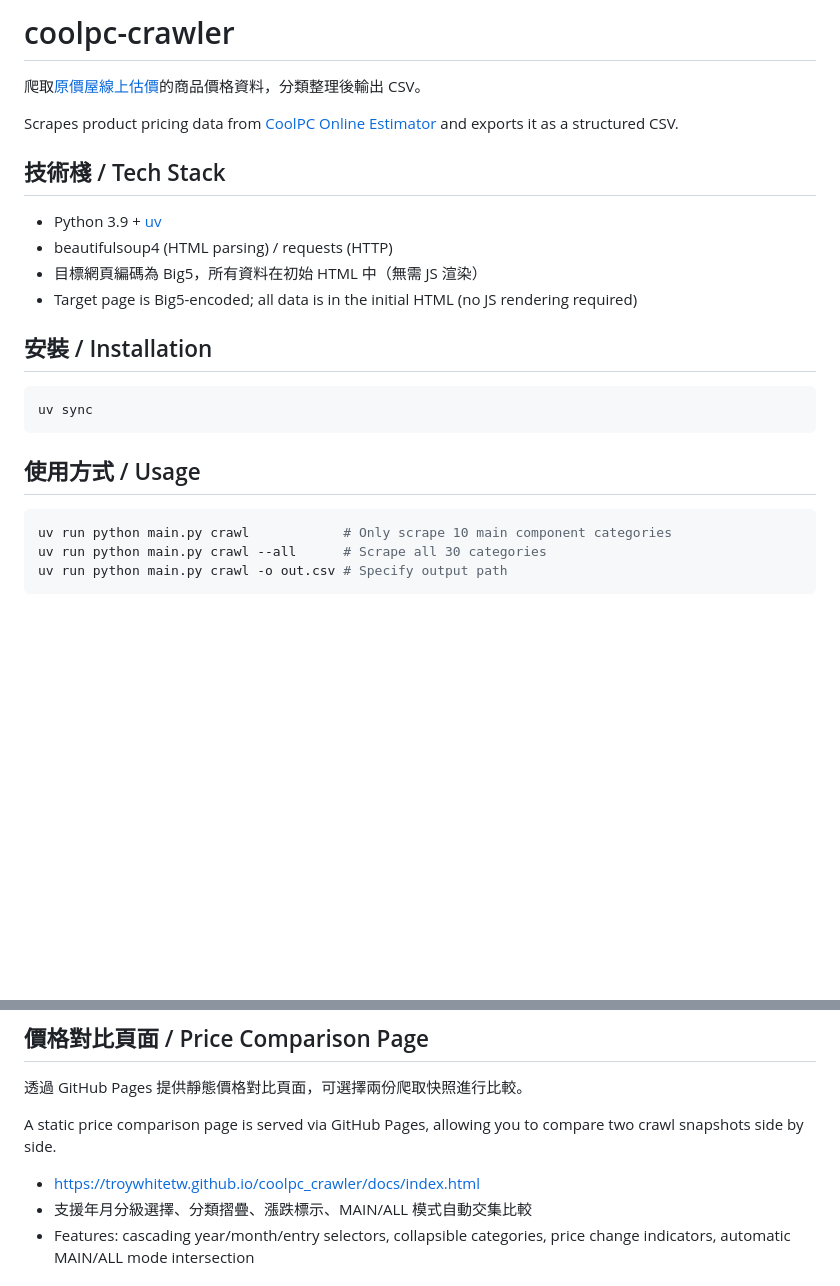
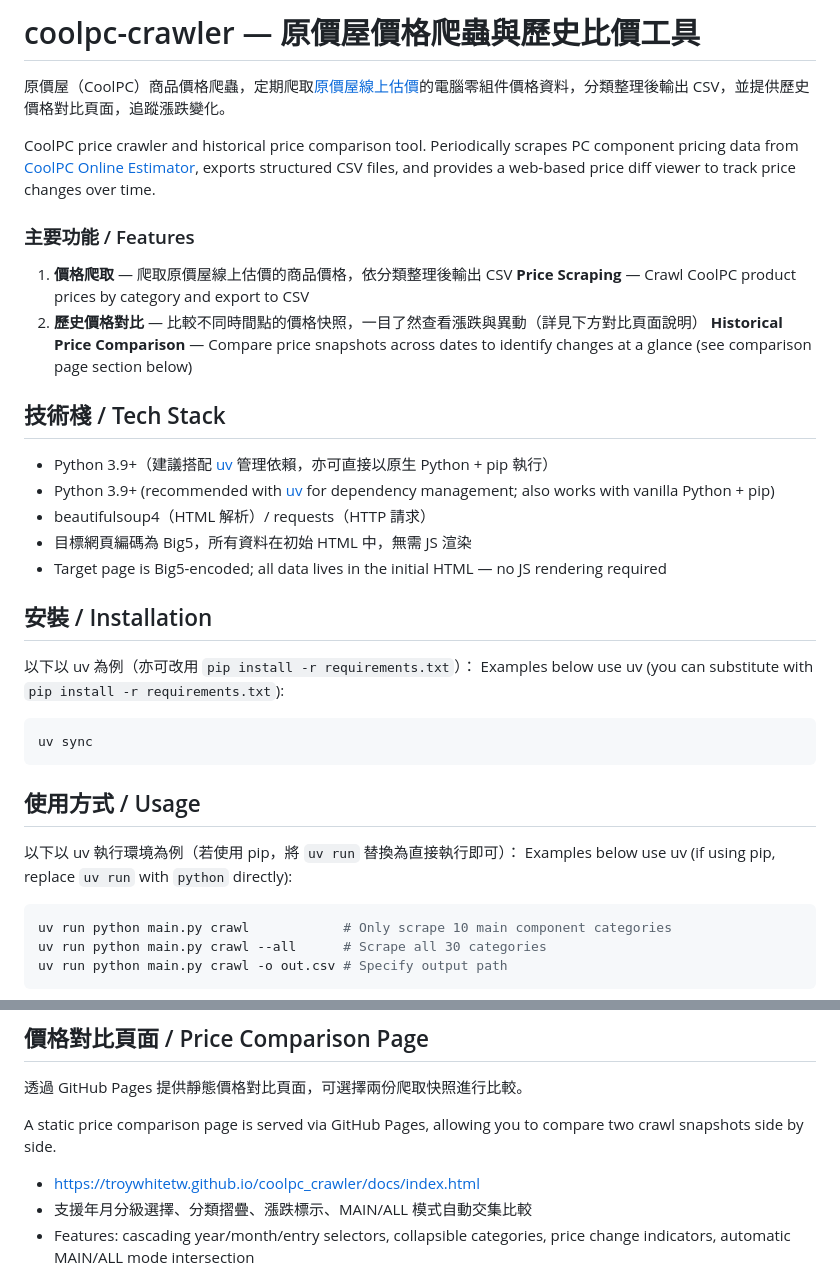
Before and after one commit to TroyWhiteTW/coolpc_crawler, a Markdown page: README.md, 2 parts joined by grey strips. Rendered like a GitHub page; blank space fills up the shorter version.

Commit message:
fix: README(v0.4.16)

````diff
--- a/README.md
+++ b/README.md
@@ -1,23 +1,37 @@
-# coolpc-crawler
+# coolpc-crawler — 原價屋價格爬蟲與歷史比價工具
 
-爬取[原價屋線上估價](https://www.coolpc.com.tw/evaluate.php)的商品價格資料，分類整理後輸出 CSV。
+原價屋（CoolPC）商品價格爬蟲，定期爬取[原價屋線上估價](https://www.coolpc.com.tw/evaluate.php)的電腦零組件價格資料，分類整理後輸出 CSV，並提供歷史價格對比頁面，追蹤漲跌變化。
 
-Scrapes product pricing data from [CoolPC Online Estimator](https://www.coolpc.com.tw/evaluate.php) and exports it as a structured CSV.
+CoolPC price crawler and historical price comparison tool. Periodically scrapes PC component pricing data from [CoolPC Online Estimator](https://www.coolpc.com.tw/evaluate.php), exports structured CSV files, and provides a web-based price diff viewer to track price changes over time.
+
+### 主要功能 / Features
+
+1. **價格爬取** — 爬取原價屋線上估價的商品價格，依分類整理後輸出 CSV
+   **Price Scraping** — Crawl CoolPC product prices by category and export to CSV
+2. **歷史價格對比** — 比較不同時間點的價格快照，一目了然查看漲跌與異動（詳見下方對比頁面說明）
+   **Historical Price Comparison** — Compare price snapshots across dates to identify changes at a glance (see comparison page section below)
 
 ## 技術棧 / Tech Stack
 
-- Python 3.9 + [uv](https://github.com/astral-sh/uv)
-- beautifulsoup4 (HTML parsing) / requests (HTTP)
-- 目標網頁編碼為 Big5，所有資料在初始 HTML 中（無需 JS 渲染）
-- Target page is Big5-encoded; all data is in the initial HTML (no JS rendering required)
+- Python 3.9+（建議搭配 [uv](https://github.com/astral-sh/uv) 管理依賴，亦可直接以原生 Python + pip 執行）
+- Python 3.9+ (recommended with [uv](https://github.com/astral-sh/uv) for dependency management; also works with vanilla Python + pip)
+- beautifulsoup4（HTML 解析）/ requests（HTTP 請求）
+- 目標網頁編碼為 Big5，所有資料在初始 HTML 中，無需 JS 渲染
+- Target page is Big5-encoded; all data lives in the initial HTML — no JS rendering required
 
 ## 安裝 / Installation
+
+以下以 uv 為例（亦可改用 `pip install -r requirements.txt`）：
+Examples below use uv (you can substitute with `pip install -r requirements.txt`):
 
 ```bash
 uv sync
 ```
 
 ## 使用方式 / Usage
+
+以下以 uv 執行環境為例（若使用 pip，將 `uv run` 替換為直接執行即可）：
+Examples below use uv (if using pip, replace `uv run` with `python` directly):
 
 ```bash
 uv run python main.py crawl            # Only scrape 10 main component categories
@@ -94,7 +108,7 @@ Automated crawling via GitHub Actions — no manual execution needed.
 
 A static price comparison page is served via GitHub Pages, allowing you to compare two crawl snapshots side by side.
 
-- https://troywhitetw.github.io/coolpc_crawler/docs/index.html
+- <a href="https://troywhitetw.github.io/coolpc_crawler/docs/index.html" target="_blank">https://troywhitetw.github.io/coolpc_crawler/docs/index.html</a>
 - 支援年月分級選擇、分類摺疊、漲跌標示、MAIN/ALL 模式自動交集比較
 - Features: cascading year/month/entry selectors, collapsible categories, price change indicators, automatic MAIN/ALL mode intersection
 
````
